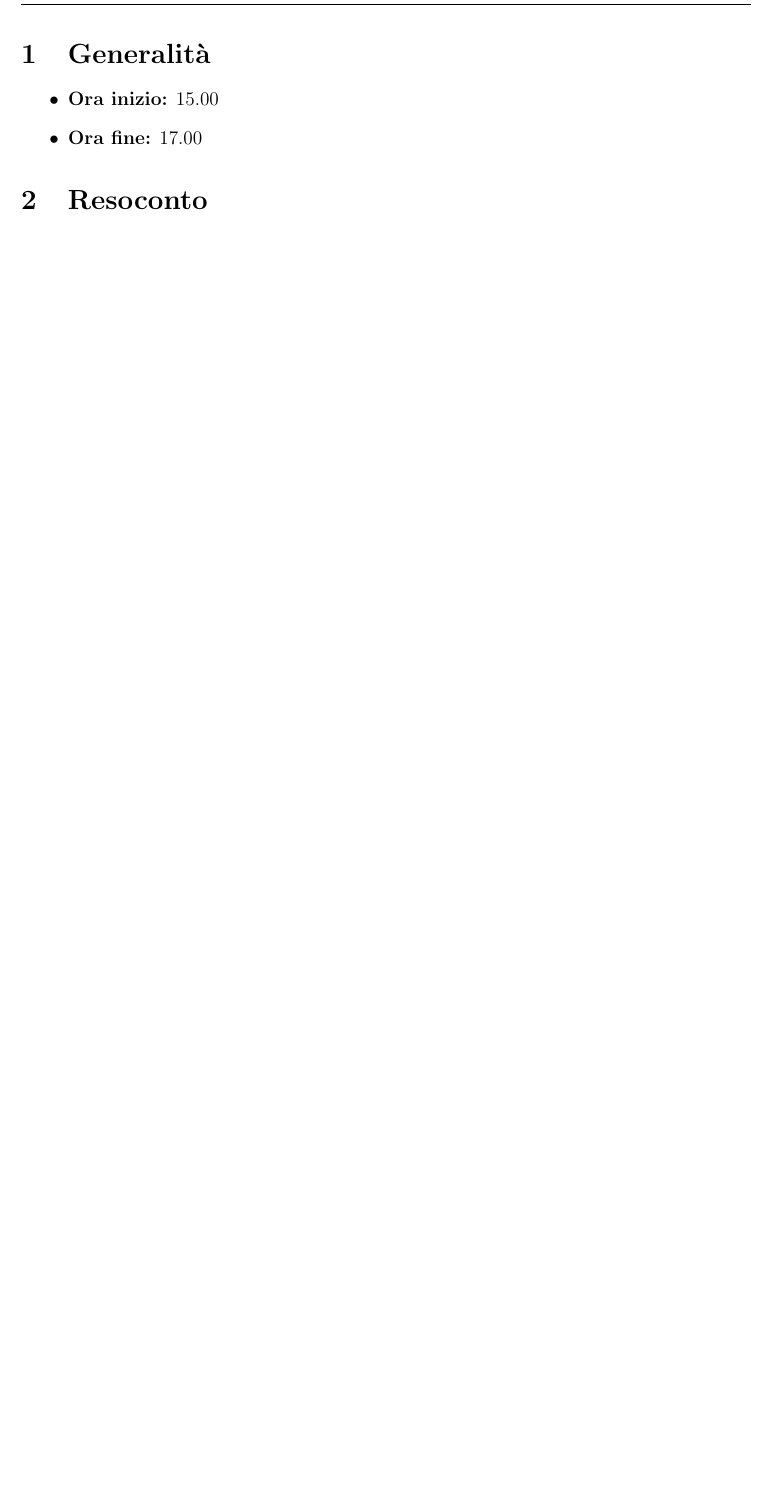
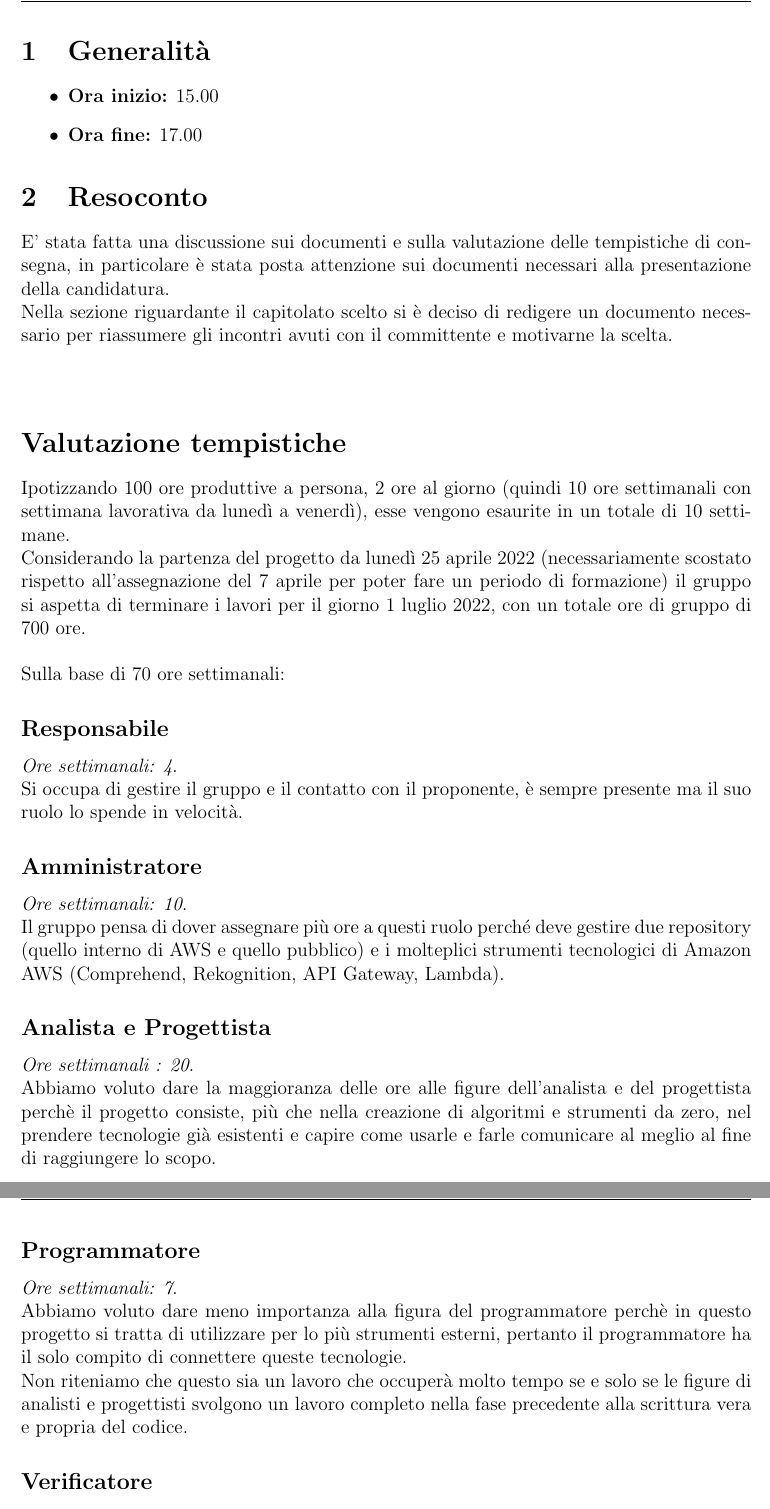
Before and after one commit to Bug-s-Bunny-Team/docs, a LaTeX document (src/vi_20220331.tex): part of page 2 of 2 before the commit and two parts of pages 2 and 3 of 3 after it, the two joined at a grey line, cut so that both start at the same text, the shorter picture padded with empty space. Compiled offline with pdfLaTeX.

Commit message:
verbale 5

```diff
--- a/src/vi_20220331.tex
+++ b/src/vi_20220331.tex
@@ -18,4 +18,27 @@
     \end{itemize}
 
     \section{Resoconto}
+    E' stata fatta una discussione sui documenti e sulla valutazione delle tempistiche di consegna, in particolare è stata posta attenzione sui documenti necessari alla presentazione della candidatura.\\
+    Nella sezione riguardante il capitolato scelto si è deciso di redigere un documento necessario per riassumere gli incontri avuti con il committente e motivarne la scelta.\\\\
+
+    \section*{Valutazione tempistiche}
+    Ipotizzando 100 ore produttive a persona, 2 ore al giorno (quindi 10 ore settimanali con settimana lavorativa da lunedì a venerdì), esse vengono esaurite in un totale di 10 settimane.\\
+    Considerando la partenza del progetto da lunedì 25 aprile 2022 (necessariamente scostato rispetto all'assegnazione del 7 aprile per poter fare un periodo di formazione) il gruppo si aspetta di terminare i lavori per il giorno 1 luglio 2022, con un totale ore di gruppo di 700 ore.\\\\
+    Sulla base di 70 ore settimanali:
+    \subsection*{Responsabile}
+    \textit{Ore settimanali: 4}.\\
+    Si occupa di gestire il gruppo e il contatto con il proponente, è sempre presente ma il suo ruolo lo spende in velocità.
+    \subsection*{Amministratore}
+    \textit{Ore settimanali: 10}.\\
+    Il gruppo pensa di dover assegnare più ore a questi ruolo perché deve gestire due repository (quello interno di AWS e quello pubblico) e i molteplici strumenti tecnologici di Amazon AWS (Comprehend, Rekognition, API Gateway, Lambda).
+    \subsection*{Analista e Progettista}
+    \textit{Ore settimanali : 20}.\\
+    Abbiamo voluto dare la maggioranza delle ore alle figure dell'analista e del progettista perchè il progetto consiste, più che nella creazione di algoritmi e strumenti da zero, nel prendere tecnologie già esistenti e capire come usarle e farle comunicare al meglio al fine di raggiungere lo scopo.
+    \subsection*{Programmatore}
+    \textit{Ore settimanali: 7}.\\
+    Abbiamo voluto dare meno importanza alla figura del programmatore perchè in questo progetto si tratta di utilizzare per lo più strumenti esterni, pertanto il programmatore ha il solo compito di connettere queste tecnologie.\\ Non riteniamo che questo sia un lavoro che occuperà molto tempo se e solo se le figure di analisti e progettisti svolgono un lavoro completo nella fase precedente alla scrittura vera e propria del codice.
+    \subsection*{Verificatore}
+    \textit{Ore settimanali: 9}.\\
+    Il verificatore ha un monte ore leggermente superiore a quella del programmatore perché abbiamo ritenuto di fondamentale importanza garantire la qualità del codice visto che la comunicazione tra tecnologie diverse può essere ostica e grande fonte di errori.
+
 \end{document}
```
Also changed, not shown: src/vi_20220309.tex (+1 -1 lines).
